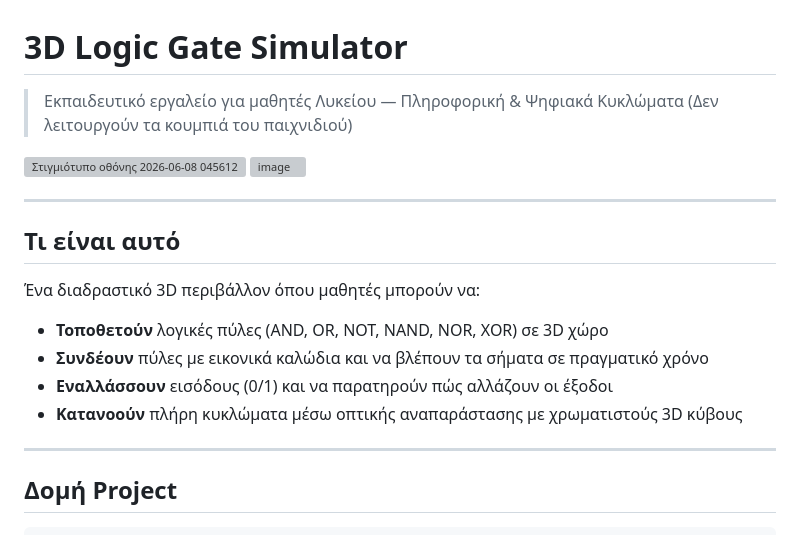
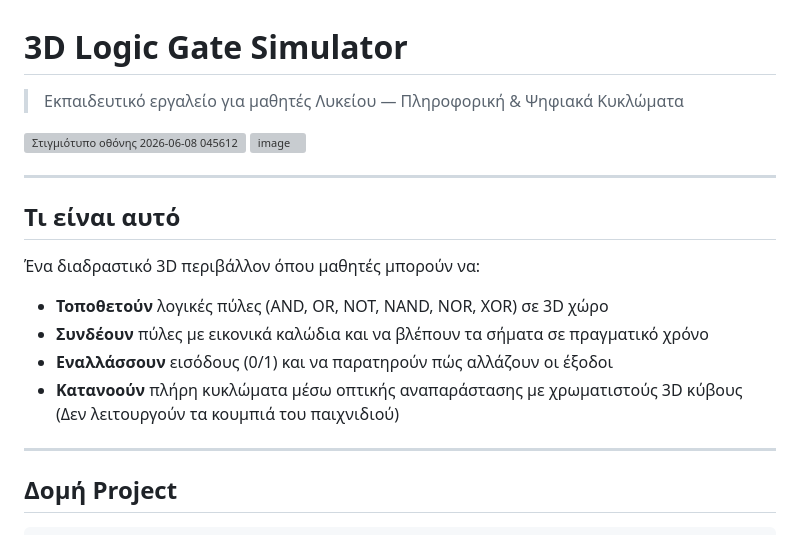
Before and after one commit to Panagiotis2929/3d-logic-gate-simulator, a Markdown page: README.md, the part around the change. Rendered like a GitHub page; grey boxes are pictures that could not be loaded.

```diff
--- a/README.md
+++ b/README.md
@@ -1,7 +1,7 @@
 # 3D Logic Gate Simulator
 
 > Εκπαιδευτικό εργαλείο για μαθητές Λυκείου — Πληροφορική & Ψηφιακά Κυκλώματα
-(Δεν λειτουργούν τα κουμπιά του παιχνιδιού)
+
 <img width="1919" height="1020" alt="Στιγμιότυπο οθόνης 2026-06-08 045612" src="https://github.com/user-attachments/assets/77f63bea-51c1-4db6-a315-87f851ac1b9b" />
 <img width="1919" height="1020" alt="image" src="https://github.com/user-attachments/assets/1a2c4ab8-1c5f-420e-85f1-5987db205565" />
 
@@ -15,7 +15,7 @@
 - **Συνδέουν** πύλες με εικονικά καλώδια και να βλέπουν τα σήματα σε πραγματικό χρόνο
 - **Εναλλάσσουν** εισόδους (0/1) και να παρατηρούν πώς αλλάζουν οι έξοδοι
 - **Κατανοούν** πλήρη κυκλώματα μέσω οπτικής αναπαράστασης με χρωματιστούς 3D κύβους
-
+(Δεν λειτουργούν τα κουμπιά του παιχνιδιού)
 ---
 
 ## Δομή Project
```
